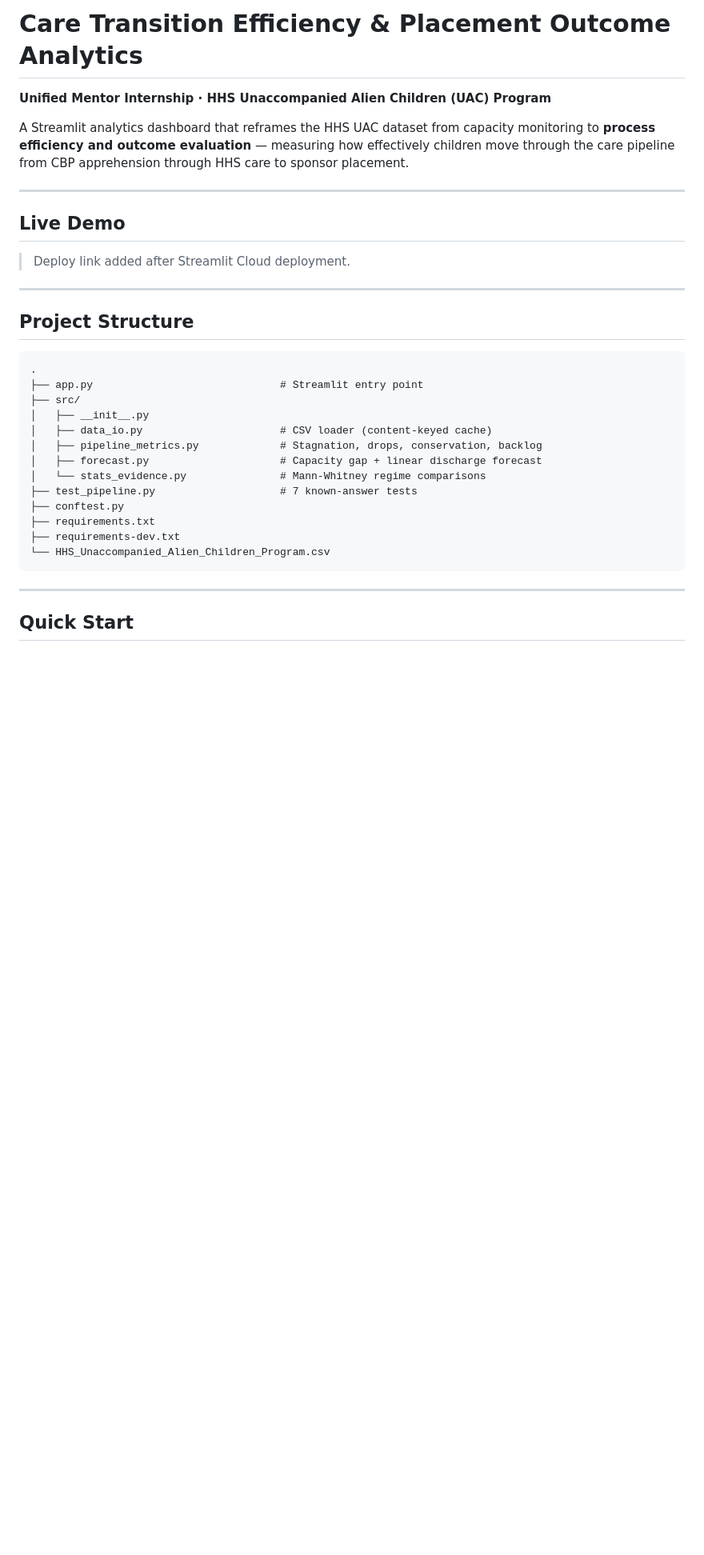
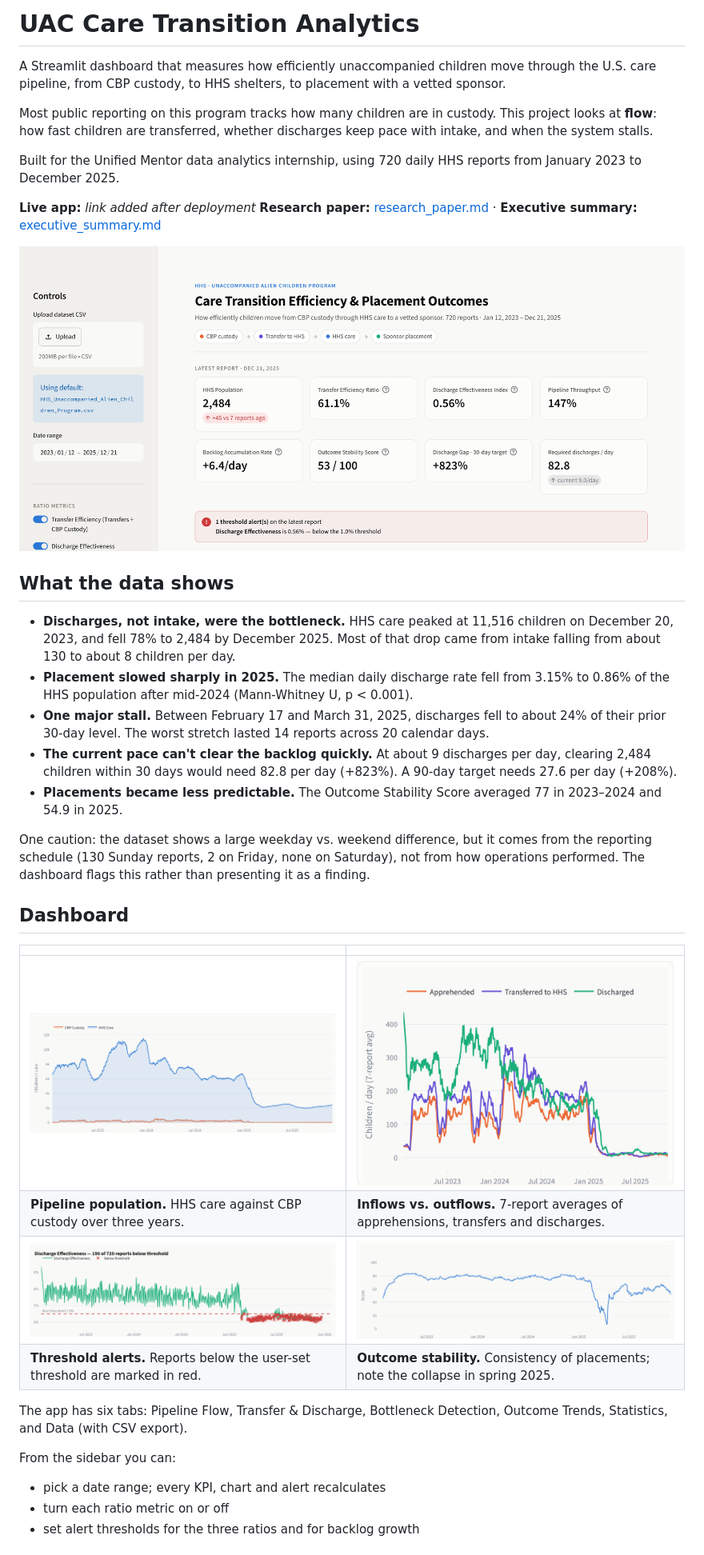
Before and after one commit to mahak867/uac-care-transition-analytics, a Markdown page: README.md, the part around one of its changes. Shown at 80% size. Drawn GitHub-style; pictures changed too: docs/screenshots/discharge-effectiveness-alerts.png (added), docs/screenshots/inflows-outflows.png (added), docs/screenshots/overview.png (added); blank space fills up the shorter version.

Commit message:
Rewrite README with key findings and dashboard screenshots

````diff
--- a/README.md
+++ b/README.md
@@ -1,35 +1,39 @@
-# Care Transition Efficiency & Placement Outcome Analytics
+# UAC Care Transition Analytics
 
-**Unified Mentor Internship · HHS Unaccompanied Alien Children (UAC) Program**
+A Streamlit dashboard that measures how efficiently unaccompanied children move through the U.S. care pipeline, from CBP custody, to HHS shelters, to placement with a vetted sponsor.
 
-A Streamlit analytics dashboard that reframes the HHS UAC dataset from capacity monitoring to **process efficiency and outcome evaluation** — measuring how effectively children move through the care pipeline from CBP apprehension through HHS care to sponsor placement.
+Most public reporting on this program tracks how many children are in custody. This project looks at **flow**: how fast children are transferred, whether discharges keep pace with intake, and when the system stalls.
 
----
+Built for the Unified Mentor data analytics internship, using 720 daily HHS reports from January 2023 to December 2025.
 
-## Live Demo
+**Live app:** _link added after deployment_
+**Research paper:** [research_paper.md](research_paper.md) · **Executive summary:** [executive_summary.md](executive_summary.md)
 
-> Deploy link added after Streamlit Cloud deployment.
+![Dashboard overview: KPI cards and threshold alert](docs/screenshots/overview.png)
 
----
+## What the data shows
 
-## Project Structure
+- **Discharges, not intake, were the bottleneck.** HHS care peaked at 11,516 children on December 20, 2023, and fell 78% to 2,484 by December 2025. Most of that drop came from intake falling from about 130 to about 8 children per day.
+- **Placement slowed sharply in 2025.** The median daily discharge rate fell from 3.15% to 0.86% of the HHS population after mid-2024 (Mann-Whitney U, p < 0.001).
+- **One major stall.** Between February 17 and March 31, 2025, discharges fell to about 24% of their prior 30-day level. The worst stretch lasted 14 reports across 20 calendar days.
+- **The current pace can't clear the backlog quickly.** At about 9 discharges per day, clearing 2,484 children within 30 days would need 82.8 per day (+823%). A 90-day target needs 27.6 per day (+208%).
+- **Placements became less predictable.** The Outcome Stability Score averaged 77 in 2023–2024 and 54.9 in 2025.
 
-```
-.
-├── app.py                              # Streamlit entry point
-├── src/
-│   ├── __init__.py
-│   ├── data_io.py                      # CSV loader (content-keyed cache)
-│   ├── pipeline_metrics.py             # Stagnation, drops, conservation, backlog
-│   ├── forecast.py                     # Capacity gap + linear discharge forecast
-│   └── stats_evidence.py               # Mann-Whitney regime comparisons
-├── test_pipeline.py                    # 7 known-answer tests
-├── conftest.py
-├── requirements.txt
-├── requirements-dev.txt
-└── HHS_Unaccompanied_Alien_Children_Program.csv
-```
+One caution: the dataset shows a large weekday vs. weekend difference, but it comes from the reporting schedule (130 Sunday reports, 2 on Friday, none on Saturday), not from how operations performed. The dashboard flags this rather than presenting it as a finding.
 
----
+## Dashboard
 
-## Quick Start
+| | |
+|---|---|
+| ![HHS and CBP population over time](docs/screenshots/pipeline-population.png) | ![Apprehensions, transfers and discharges](docs/screenshots/inflows-outflows.png) |
+| **Pipeline population.** HHS care against CBP custody over three years. | **Inflows vs. outflows.** 7-report averages of apprehensions, transfers and discharges. |
+| ![Discharge effectiveness with alert threshold](docs/screenshots/discharge-effectiveness-alerts.png) | ![Outcome stability score](docs/screenshots/stability-score.png) |
+| **Threshold alerts.** Reports below the user-set threshold are marked in red. | **Outcome stability.** Consistency of placements; note the collapse in spring 2025. |
+
+The app has six tabs: Pipeline Flow, Transfer & Discharge, Bottleneck Detection, Outcome Trends, Statistics, and Data (with CSV export).
+
+From the sidebar you can:
+- pick a date range; every KPI, chart and alert recalculates
+- turn each ratio metric on or off
+- set alert thresholds for the three ratios and for backlog growth
+
````
Also changed, not shown: other parts of README.md (+39 -57 lines).
